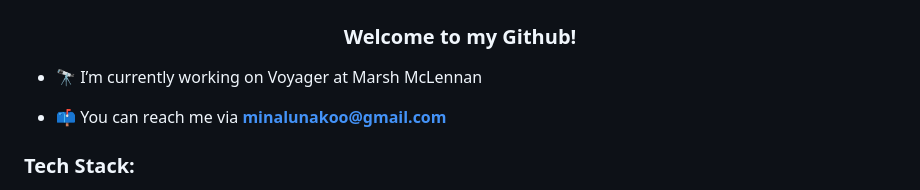
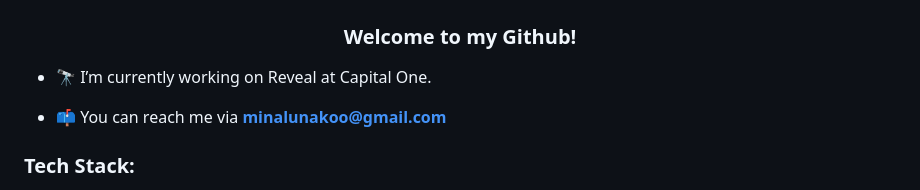
Before and after one commit to alsdk850/alsdk850, a Markdown page: README.md, the part around the change. Rendered like a GitHub page.

```diff
--- a/README.md
+++ b/README.md
@@ -1,7 +1,7 @@
 <h1 align="center">Hi 👋, I'm Mina Koo</h1>
 <h3 align="center">Welcome to my Github!</h3>
 
-- 🔭 I’m currently working on Voyager at Marsh McLennan
+- 🔭 I’m currently working on Reveal at Capital One.
 
 - 📫 You can reach me via **minalunakoo@gmail.com**
 
```
